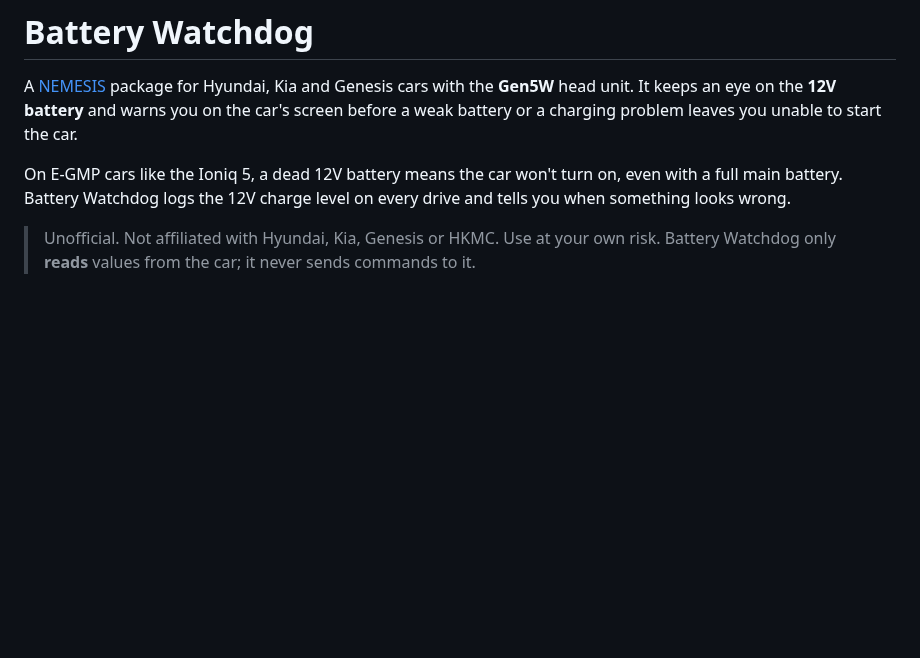
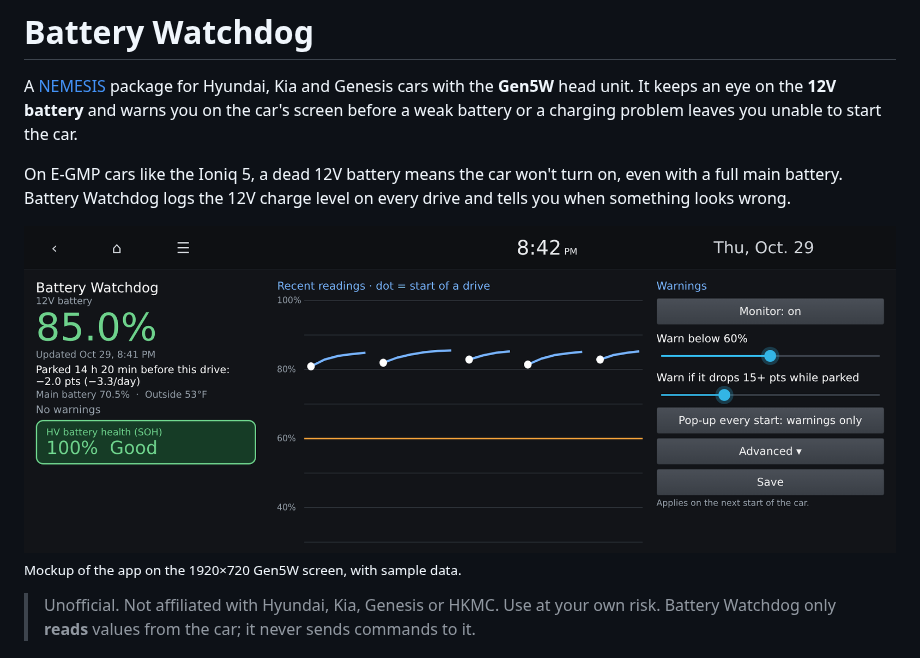
Before and after one commit to zpoon/gen5w-BatteryWatchdog, a Markdown page: README.md, the part around the change. GitHub-like rendering; pictures changed too: docs/screenshot.png (added); blank space fills up the shorter version.

Commit message:
README: add a mockup screenshot of the app
Co-Authored-By: Claude Opus 5.5 <noreply@anthropic.com>
Claude-Session: https://claude.ai/code/session_017P7srgfTGzZRFFJV9NUBLB

```diff
--- a/README.md
+++ b/README.md
@@ -8,6 +8,9 @@ unable to start the car.
 On E-GMP cars like the Ioniq 5, a dead 12V battery means the car won't turn
 on, even with a full main battery. Battery Watchdog logs the 12V charge level
 on every drive and tells you when something looks wrong.
+
+![Battery Watchdog on a Gen5W head unit: 12V charge, parked drain, HV battery health, history chart and settings](docs/screenshot.png)
+<sub>Mockup of the app on the 1920×720 Gen5W screen, with sample data.</sub>
 
 > Unofficial. Not affiliated with Hyundai, Kia, Genesis or HKMC. Use at your
 > own risk. Battery Watchdog only **reads** values from the car; it never
```
